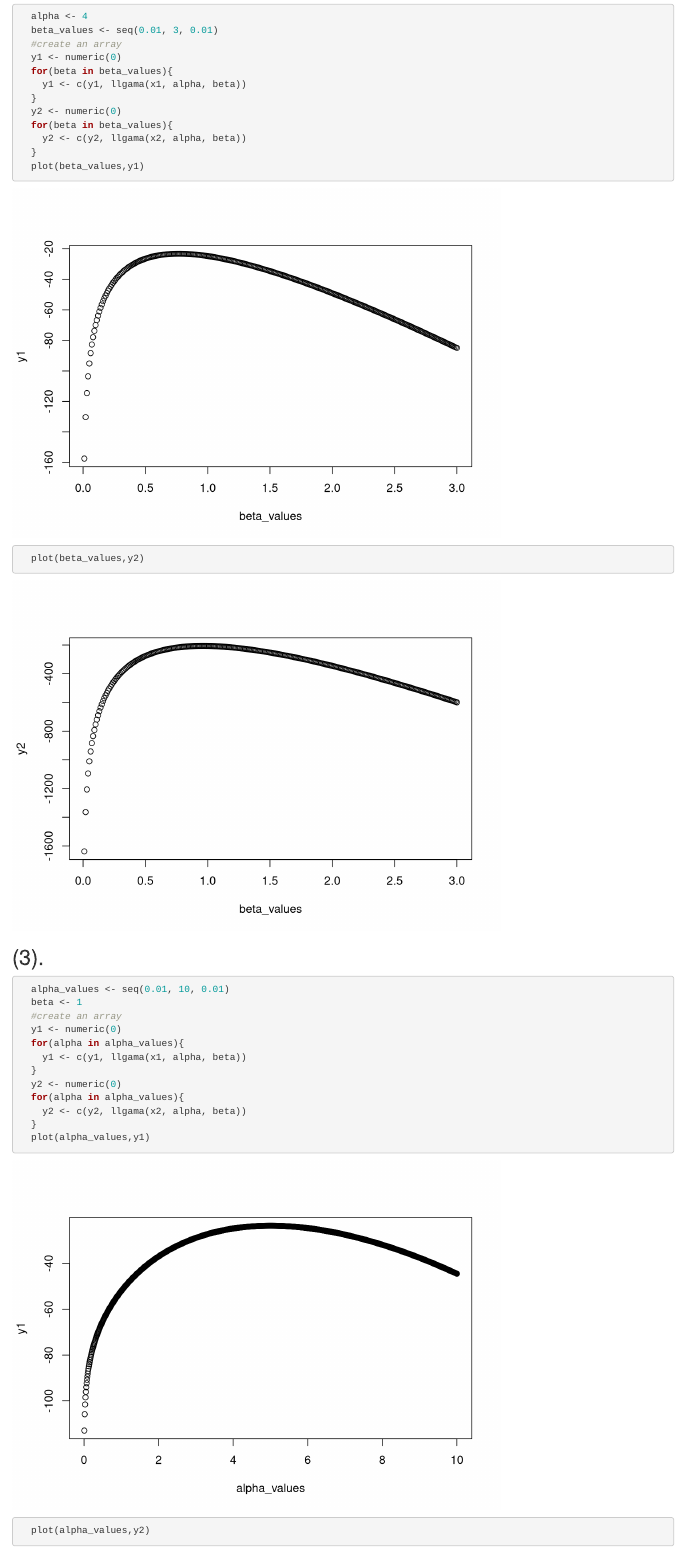
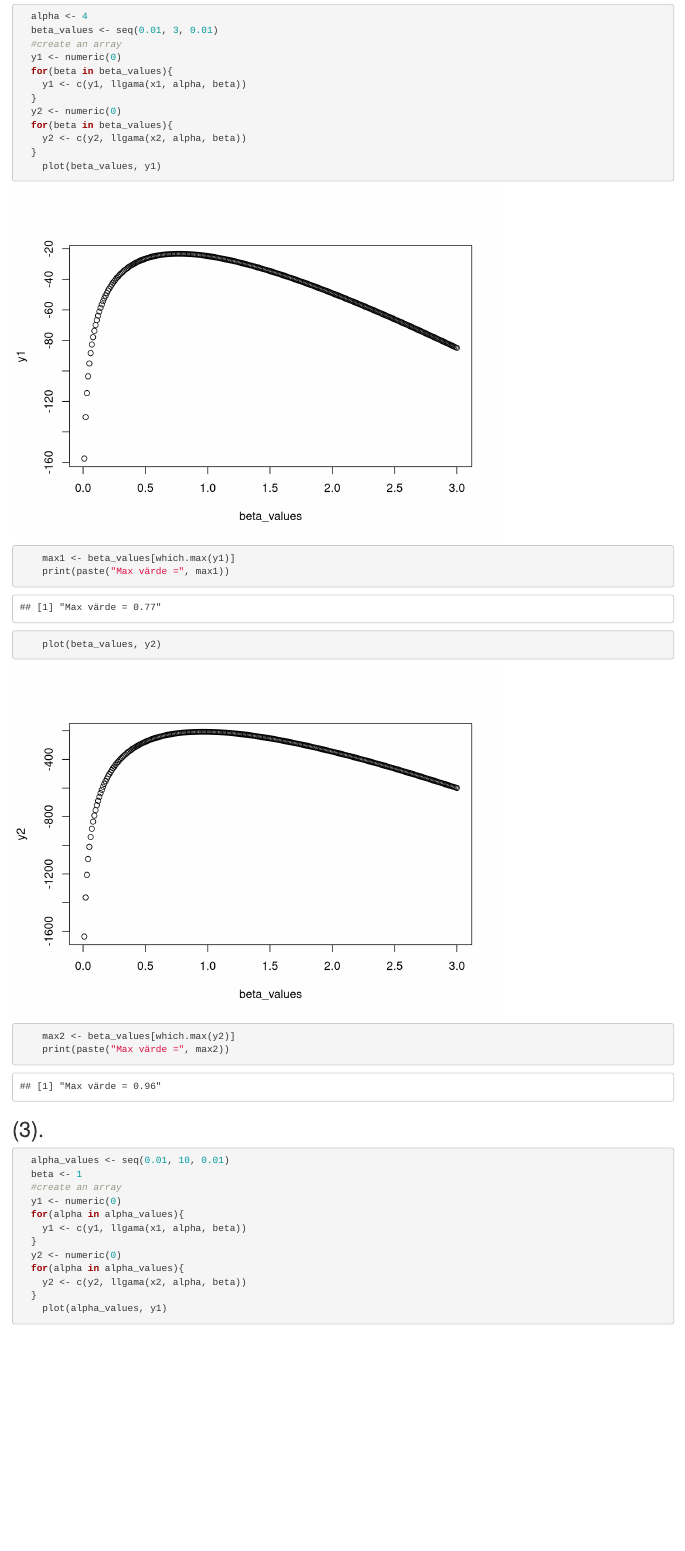
Before and after one commit to Foxmaner/TDAB01---Statistics, an R Markdown document (lab2/lab.Rmd): the page in a window 1100 px wide, from 400 px down. Rendered offline with R 4.5, knitr and Pandoc, with nearby package versions; some code elsewhere in the file could not run offline.

Commit message:
nästan klar med lab2

````diff
--- a/lab2/lab.Rmd
+++ b/lab2/lab.Rmd
@@ -31,8 +31,12 @@
   for(beta in beta_values){
     y2 <- c(y2, llgama(x2, alpha, beta))
   }
-  plot(beta_values,y1)
-  plot(beta_values,y2)
+    plot(beta_values, y1)
+    max1 <- beta_values[which.max(y1)]
+    print(paste("Max värde =", max1))
+    plot(beta_values, y2)
+    max2 <- beta_values[which.max(y2)]
+    print(paste("Max värde =", max2))
 
 
 ```
@@ -51,5 +55,4 @@
   for(alpha in alpha_values){
     y2 <- c(y2, llgama(x2, alpha, beta))
   }
-  plot(alpha_values,y1)
-  plot(alpha_values,y2)
+    plot(alpha_values, y1)
````
Also changed, not shown: lab2/lab.Rmd (5 more changed lines).
